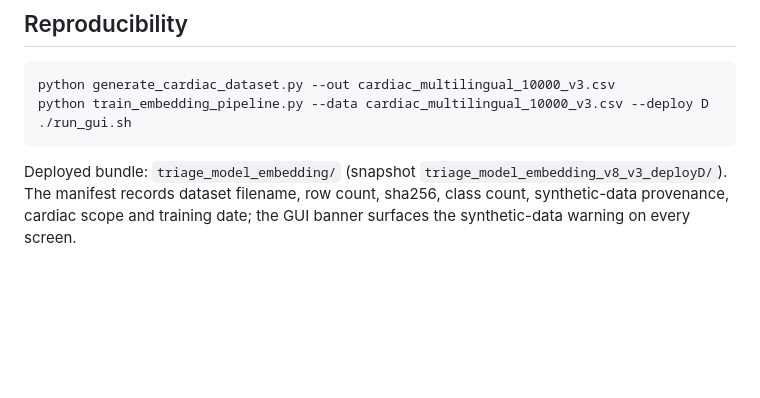
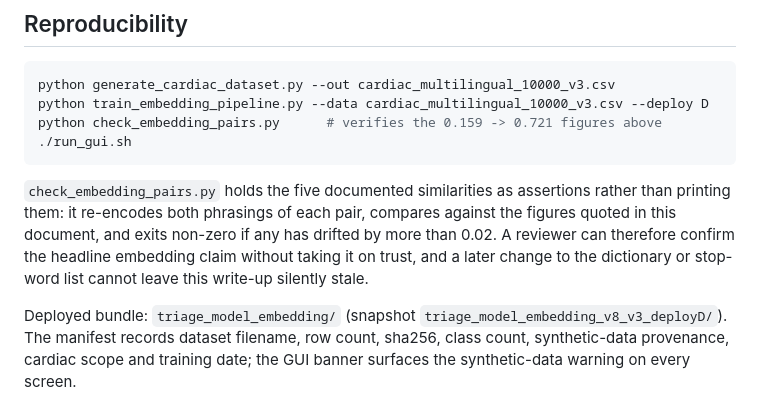
Before and after one commit to Muawiya-contact/ML_Predictor, a Markdown page: SUBMISSION_SUMMARY.md, the part around the change. GitHub-like rendering; blank space fills up the shorter version.

Commit message:
point the summary's reproducibility section at the verification script
The document quotes the 0.159 -> 0.721 embedding figures but did not say how
to reproduce them, so a reviewer had to take them on trust. Adds the
check_embedding_pairs.py invocation and states what it does: holds the five
documented similarities as assertions and exits non-zero on drift, so the
claim is checkable and the write-up cannot go stale behind a dictionary
change.

Co-Authored-By: Claude Opus 5 <noreply@anthropic.com>

````diff
--- a/SUBMISSION_SUMMARY.md
+++ b/SUBMISSION_SUMMARY.md
@@ -121,8 +121,17 @@ majority-class baseline, confirming the text carries real but partial signal.
 ```bash
 python generate_cardiac_dataset.py --out cardiac_multilingual_10000_v3.csv
 python train_embedding_pipeline.py --data cardiac_multilingual_10000_v3.csv --deploy D
+python check_embedding_pairs.py      # verifies the 0.159 -> 0.721 figures above
 ./run_gui.sh
 ```
+
+`check_embedding_pairs.py` holds the five documented similarities as
+assertions rather than printing them: it re-encodes both phrasings of each
+pair, compares against the figures quoted in this document, and exits
+non-zero if any has drifted by more than 0.02. A reviewer can therefore
+confirm the headline embedding claim without taking it on trust, and a later
+change to the dictionary or stop-word list cannot leave this write-up
+silently stale.
 
 Deployed bundle: `triage_model_embedding/` (snapshot
 `triage_model_embedding_v8_v3_deployD/`). The manifest records dataset
````
